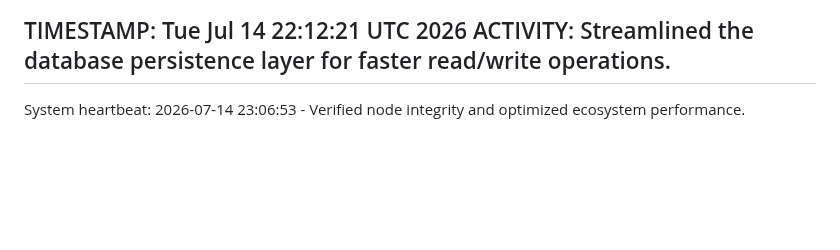
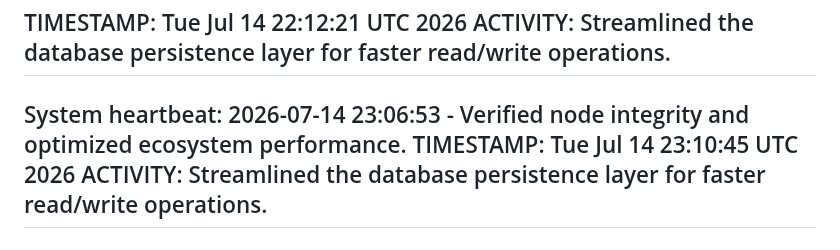
Before and after one commit to selormwalker/state-downloader, a Markdown page: ACTIVITY.md, the part around the change. GitHub-like rendering; blank space fills up the shorter version.

Commit message:
refactor: optimize database query abstraction [skip ci]

```diff
--- a/ACTIVITY.md
+++ b/ACTIVITY.md
@@ -2556,3 +2556,6 @@ TIMESTAMP: Tue Jul 14 22:12:21 UTC 2026
 ACTIVITY: Streamlined the database persistence layer for faster read/write operations.
 ---
 System heartbeat: 2026-07-14 23:06:53 - Verified node integrity and optimized ecosystem performance.
+TIMESTAMP: Tue Jul 14 23:10:45 UTC 2026
+ACTIVITY: Streamlined the database persistence layer for faster read/write operations.
+---
```
